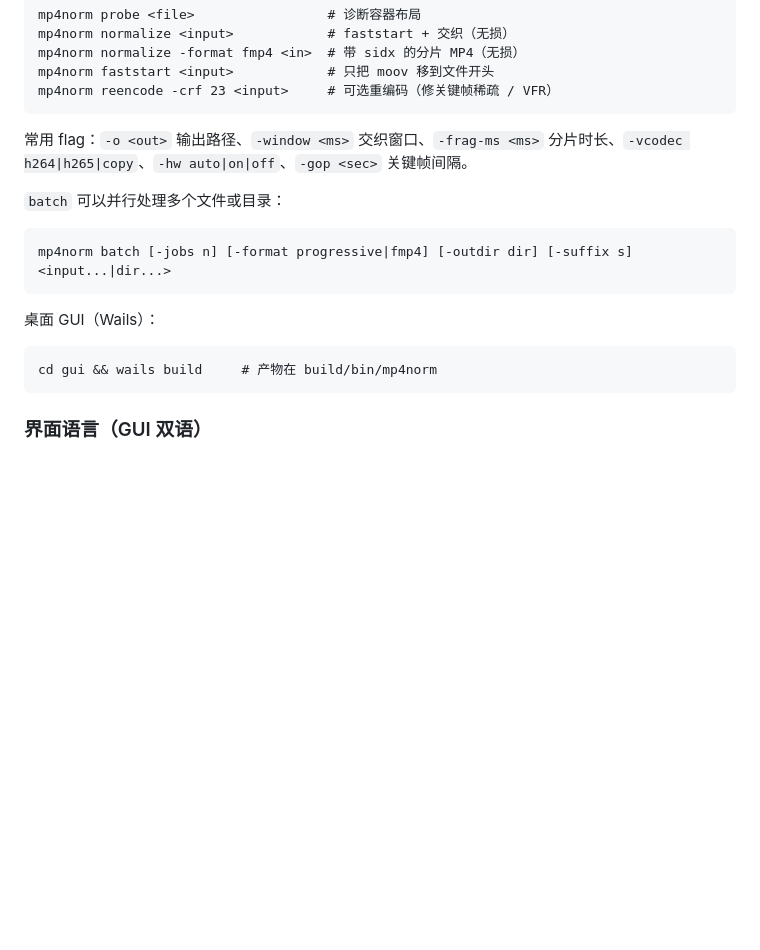
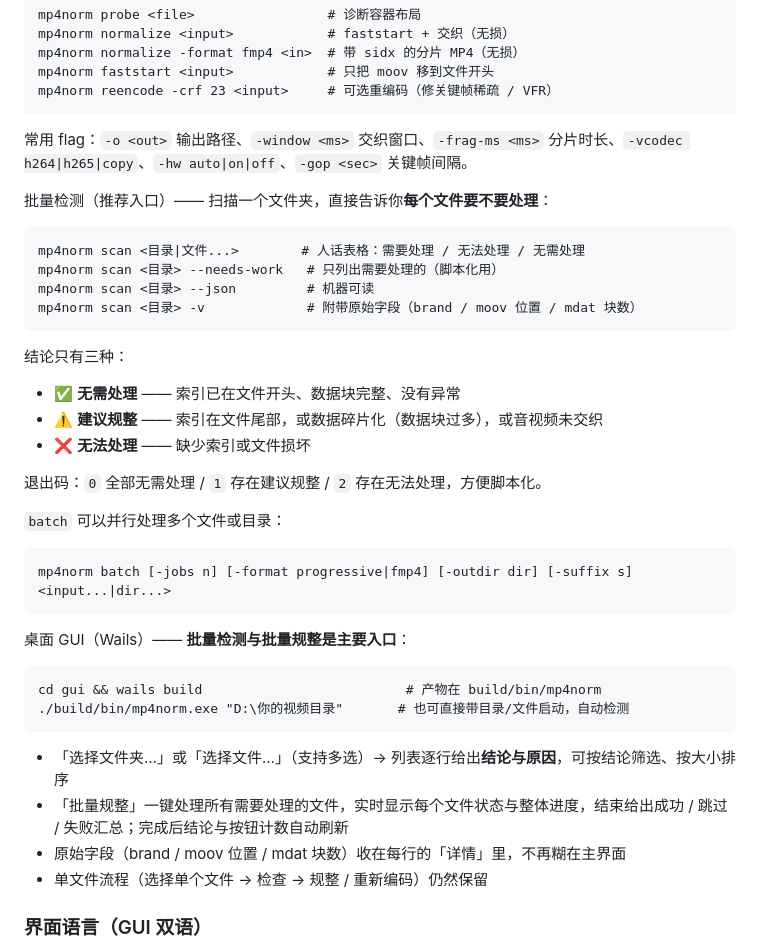
Before and after one commit to YLing2024/mp4norm, a Markdown page: README.md, the part around the change. GitHub-like rendering; blank space fills up the shorter version.

Commit message:
docs: document batch scan and the batch GUI flow

````diff
--- a/README.md
+++ b/README.md
@@ -61,17 +61,40 @@ mp4norm reencode -crf 23 <input>     # 可选重编码（修关键帧稀疏 / VF
 
 常用 flag：`-o <out>` 输出路径、`-window <ms>` 交织窗口、`-frag-ms <ms>` 分片时长、`-vcodec h264|h265|copy`、`-hw auto|on|off`、`-gop <sec>` 关键帧间隔。
 
+批量检测（推荐入口）—— 扫描一个文件夹，直接告诉你**每个文件要不要处理**：
+
+```
+mp4norm scan <目录|文件...>        # 人话表格：需要处理 / 无法处理 / 无需处理
+mp4norm scan <目录> --needs-work   # 只列出需要处理的（脚本化用）
+mp4norm scan <目录> --json         # 机器可读
+mp4norm scan <目录> -v             # 附带原始字段（brand / moov 位置 / mdat 块数）
+```
+
+结论只有三种：
+
+- ✅ **无需处理** —— 索引已在文件开头、数据块完整、没有异常
+- ⚠️ **建议规整** —— 索引在文件尾部，或数据碎片化（数据块过多），或音视频未交织
+- ❌ **无法处理** —— 缺少索引或文件损坏
+
+退出码：`0` 全部无需处理 / `1` 存在建议规整 / `2` 存在无法处理，方便脚本化。
+
 `batch` 可以并行处理多个文件或目录：
 
 ```
 mp4norm batch [-jobs n] [-format progressive|fmp4] [-outdir dir] [-suffix s] <input...|dir...>
 ```
 
-桌面 GUI（Wails）：
+桌面 GUI（Wails）—— **批量检测与批量规整是主要入口**：
 
 ```
-cd gui && wails build     # 产物在 build/bin/mp4norm
+cd gui && wails build                          # 产物在 build/bin/mp4norm
+./build/bin/mp4norm.exe "D:\你的视频目录"       # 也可直接带目录/文件启动，自动检测
 ```
+
+- 「选择文件夹…」或「选择文件…」（支持多选）→ 列表逐行给出**结论与原因**，可按结论筛选、按大小排序
+- 「批量规整」一键处理所有需要处理的文件，实时显示每个文件状态与整体进度，结束给出成功 / 跳过 / 失败汇总；完成后结论与按钮计数自动刷新
+- 原始字段（brand / moov 位置 / mdat 块数）收在每行的「详情」里，不再糊在主界面
+- 单文件流程（选择单个文件 → 检查 → 规整 / 重新编码）仍然保留
 
 ### 界面语言（GUI 双语）
 
````
Also changed, not shown: README.en.md (+26 -2 lines).
